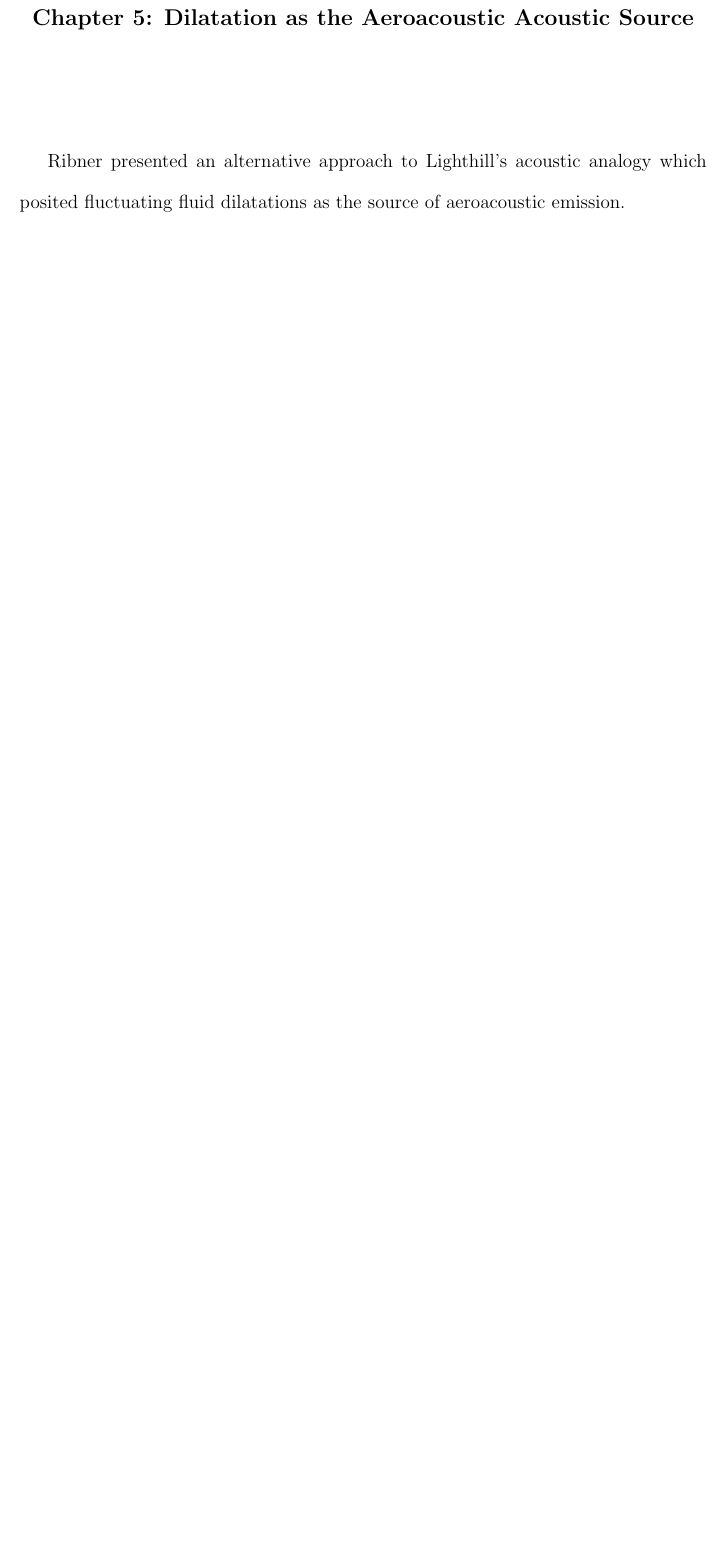
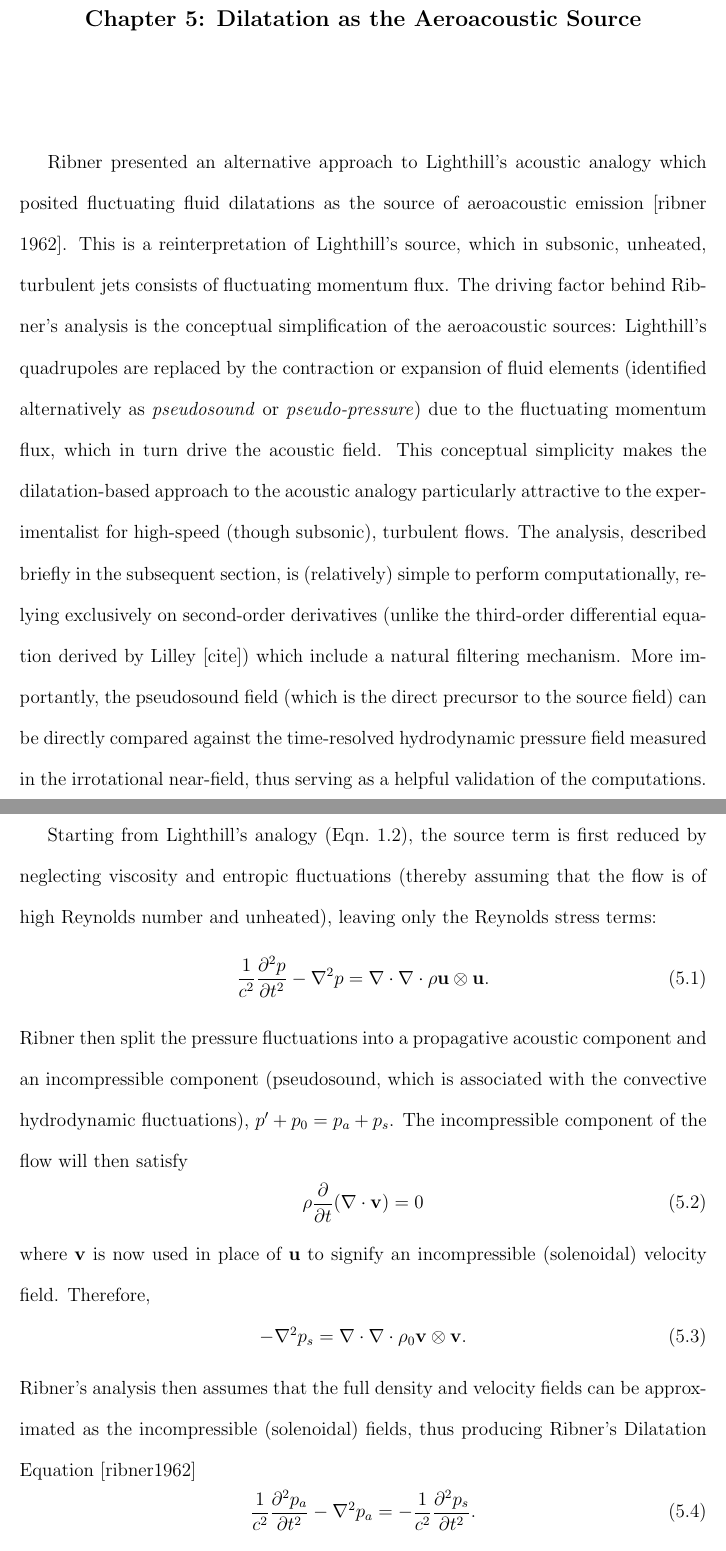
Before and after one commit to michaelcrawley/PhD_Dissertation, a LaTeX thesis (MCrawley_Dissertation.tex, which reads ch_acoustic_source.tex): part of page 68 of 71 before the commit and two parts of pages 68 and 69 of 72 after it, the two joined at a grey line, cut so that both start at the same text, the shorter picture padded with empty space. Compiled offline with pdfLaTeX.

Commit message:
starting acoustic source chapter

```diff
--- a/ch_acoustic_source.tex
+++ b/ch_acoustic_source.tex
@@ -1,2 +1,27 @@
-\chapter{Dilatation as the Aeroacoustic Acoustic Source}
-Ribner presented an alternative approach to Lighthill's acoustic analogy which posited fluctuating fluid dilatations as the source of aeroacoustic emission.
+\chapter{Dilatation as the Aeroacoustic Source}
+Ribner presented an alternative approach to Lighthill's acoustic analogy which posited fluctuating fluid dilatations as the source of aeroacoustic emission [ribner 1962].
+This is a reinterpretation of Lighthill's source, which in subsonic, unheated, turbulent jets consists of fluctuating momentum flux.
+The driving factor behind Ribner's analysis is the conceptual simplification of the aeroacoustic sources: Lighthill's quadrupoles are replaced by the contraction or expansion of fluid elements (identified alternatively as \emph{pseudosound} or \emph{pseudo-pressure}) due to the fluctuating momentum flux, which in turn drive the acoustic field.
+This conceptual simplicity makes the dilatation-based approach to the acoustic analogy particularly attractive to the experimentalist for high-speed (though subsonic), turbulent flows.
+The analysis, described briefly in the subsequent section, is (relatively) simple to perform computationally, relying exclusively on second-order derivatives (unlike the third-order differential equation derived by Lilley [cite]) which include a natural filtering mechanism.
+More importantly, the pseudosound field (which is the direct precursor to the source field) can be directly compared against the time-resolved hydrodynamic pressure field measured in the irrotational near-field, thus serving as a helpful validation of the computations.
+
+\section{Ribner's Acoustic Analogy}
+Starting from Lighthill's analogy (\eq{eq:lighthill_analogy}), the source term is first reduced by neglecting viscosity and entropic fluctuations (thereby assuming that the flow is of high Reynolds number and unheated), leaving only the Reynolds stress terms:
+\begin{equation}
+	\frac{1}{c^2}\frac{\partial^2 p}{\partial t^2} - \nabla^2 p = \nabla \cdot \nabla \cdot \rho \mathbf{u} \otimes \mathbf{u}.
+\end{equation}
+Ribner then split the pressure fluctuations into a propagative acoustic component and an incompressible component (pseudosound, which is associated with the convective hydrodynamic fluctuations), $p' + p_0 = p_a + p_s$.
+The incompressible component of the flow will then satisfy
+\begin{equation}
+	 \rho \frac{\partial}{\partial t} (\nabla \cdot \mathbf{v} )  = 0
+\end{equation}
+where $\mathbf{v}$ is now used in place of $\mathbf{u}$ to signify an incompressible (solenoidal) velocity field.
+Therefore,
+\begin{equation}
+	- \nabla^2 p_s = \nabla \cdot \nabla \cdot \rho_0 \mathbf{v} \otimes \mathbf{v}.
+\end{equation}
+Ribner's analysis then assumes that the full density and velocity fields can be approximated as the incompressible (solenoidal) fields, thus producing Ribner's Dilatation Equation [ribner1962]
+\begin{equation}
+	\frac{1}{c^2}\frac{\partial^2 p_a}{\partial t^2} - \nabla^2 p_a = -\frac{1}{c^2}\frac{\partial^2 p_s}{\partial t^2}.
+\end{equation}
```
Also changed, not shown: ch_introduction.tex (+1 -0 lines), ch_acoustic_source.tex (5 more changed lines).
